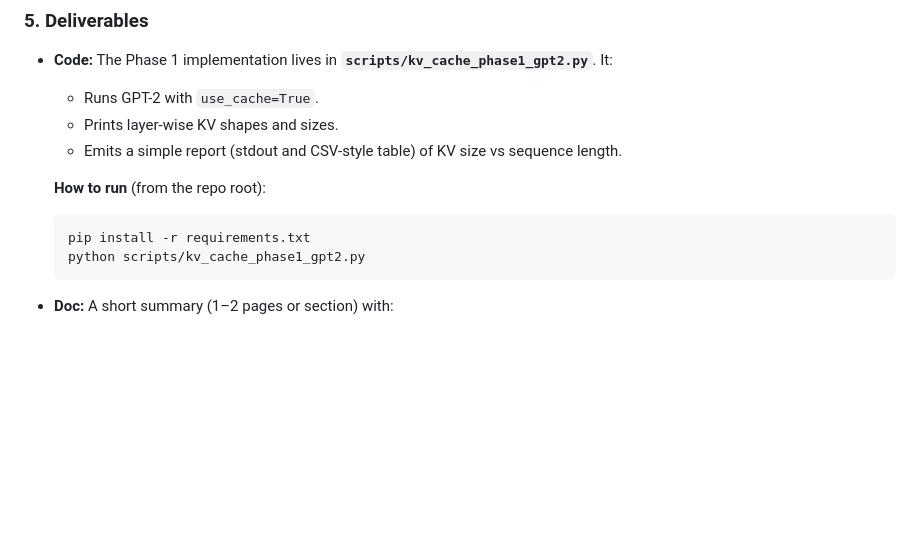
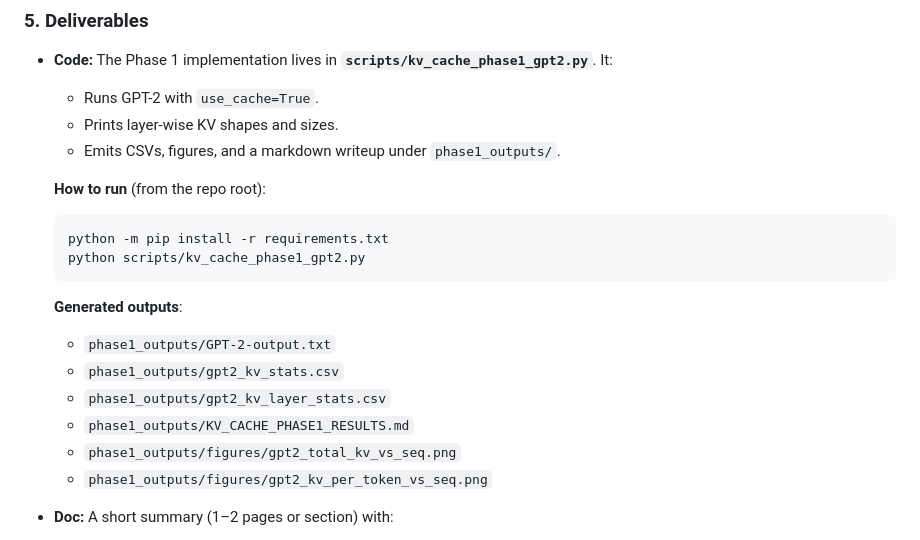
Before and after one commit to fiskp/kvcache-research, a Markdown page: KV_CACHE_PHASE1_PLAN.md, the part around the change. GitHub-like rendering; blank space fills up the shorter version.

````diff
--- a/KV_CACHE_PHASE1_PLAN.md
+++ b/KV_CACHE_PHASE1_PLAN.md
@@ -135,14 +135,22 @@ model.
 - **Code:** The Phase 1 implementation lives in **`scripts/kv_cache_phase1_gpt2.py`**. It:
   - Runs GPT-2 with `use_cache=True`.
   - Prints layer-wise KV shapes and sizes.
-  - Emits a simple report (stdout and CSV-style table) of KV size vs sequence length.
+  - Emits CSVs, figures, and a markdown writeup under `phase1_outputs/`.
 
   **How to run** (from the repo root):
 
   ```bash
-  pip install -r requirements.txt
+  python -m pip install -r requirements.txt
   python scripts/kv_cache_phase1_gpt2.py
   ```
+
+  **Generated outputs**:
+  - `phase1_outputs/GPT-2-output.txt`
+  - `phase1_outputs/gpt2_kv_stats.csv`
+  - `phase1_outputs/gpt2_kv_layer_stats.csv`
+  - `phase1_outputs/KV_CACHE_PHASE1_RESULTS.md`
+  - `phase1_outputs/figures/gpt2_total_kv_vs_seq.png`
+  - `phase1_outputs/figures/gpt2_kv_per_token_vs_seq.png`
 
 - **Doc:** A short summary (1–2 pages or section) with:
   - The empirical numbers for GPT-2.
````
Also changed, not shown: KV_CACHE_PHASE2_PLAN.md (+19 -0 lines).
